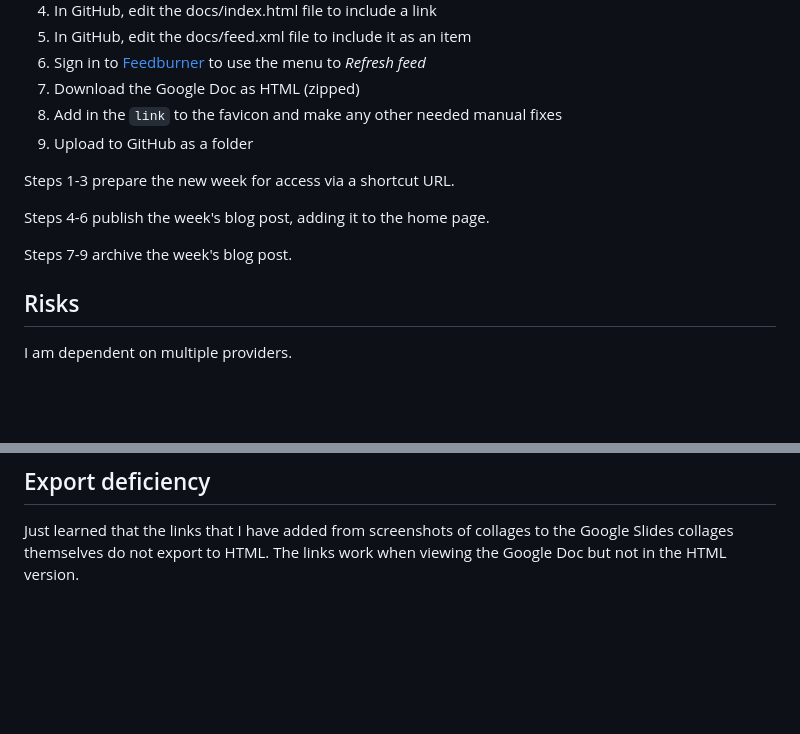
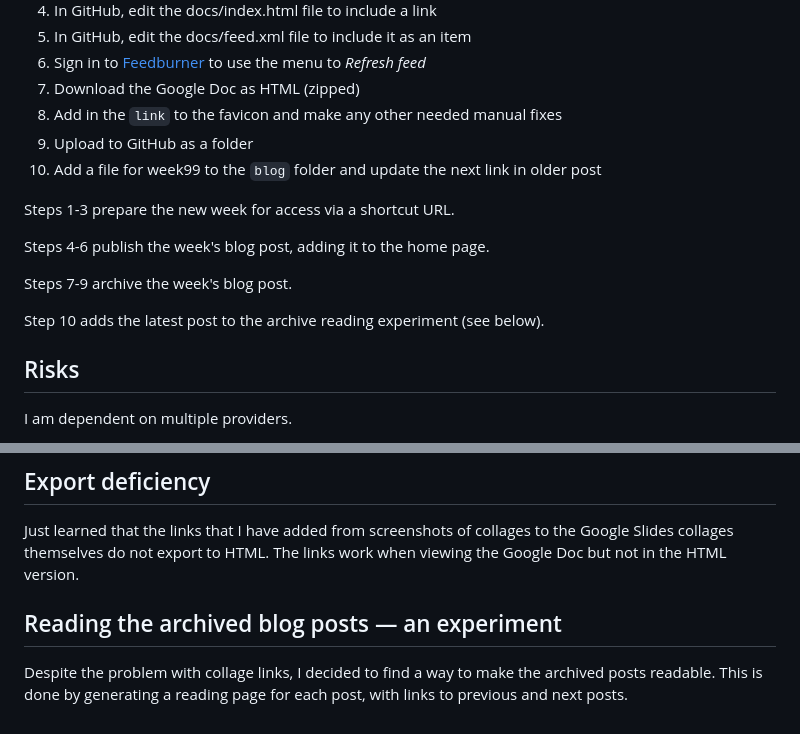
Before and after one commit to b1conrad/HawaiiHonoluluMission, a Markdown page: notes.md, 2 parts joined by grey strips. Rendered like a GitHub page; blank space fills up the shorter version.

Commit message:
reading archived posts

```diff
--- a/notes.md
+++ b/notes.md
@@ -40,12 +40,15 @@ I intend to do weekly. So far they have been named "Week 9" etc.
 7. Download the Google Doc as HTML (zipped)
 8. Add in the `link` to the favicon and make any other needed manual fixes
 9. Upload to GitHub as a folder
+10. Add a file for week99 to the `blog` folder and update the next link in older post
 
 Steps 1-3 prepare the new week for access via a shortcut URL.
 
 Steps 4-6 publish the week's blog post, adding it to the home page.
 
 Steps 7-9 archive the week's blog post.
+
+Step 10 adds the latest post to the archive reading experiment (see below).
 
 ## Risks
 I am dependent on multiple providers.
@@ -93,3 +96,8 @@ As suggested, trying again later worked. I assume they have fixed the problem.
 Just learned that the links that I have added from screenshots of collages to the Google Slides collages themselves
 do not export to HTML.
 The links work when viewing the Google Doc but not in the HTML version.
+
+## Reading the archived blog posts — an experiment
+
+Despite the problem with collage links, I decided to find a way to make the archived posts readable.
+This is done by generating a reading page for each post, with links to previous and next posts.
```
